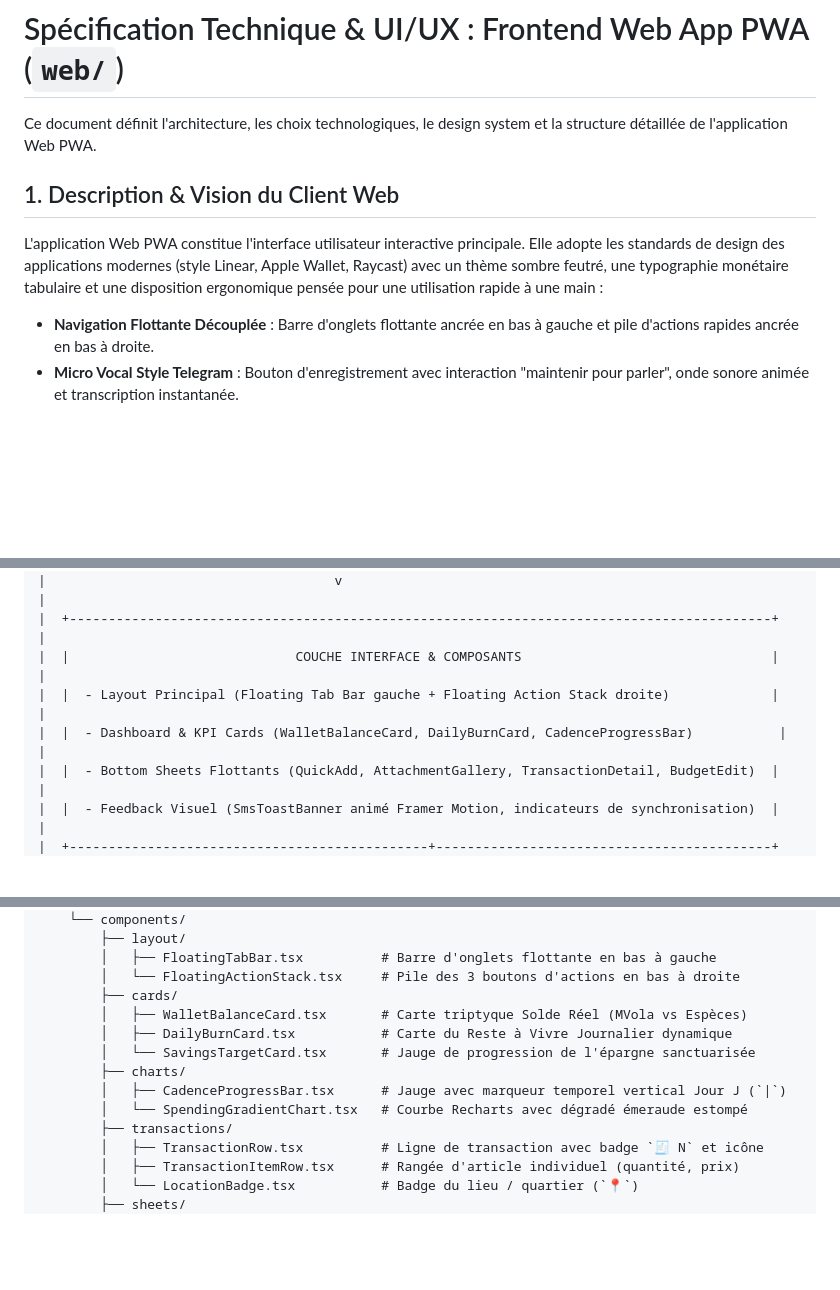
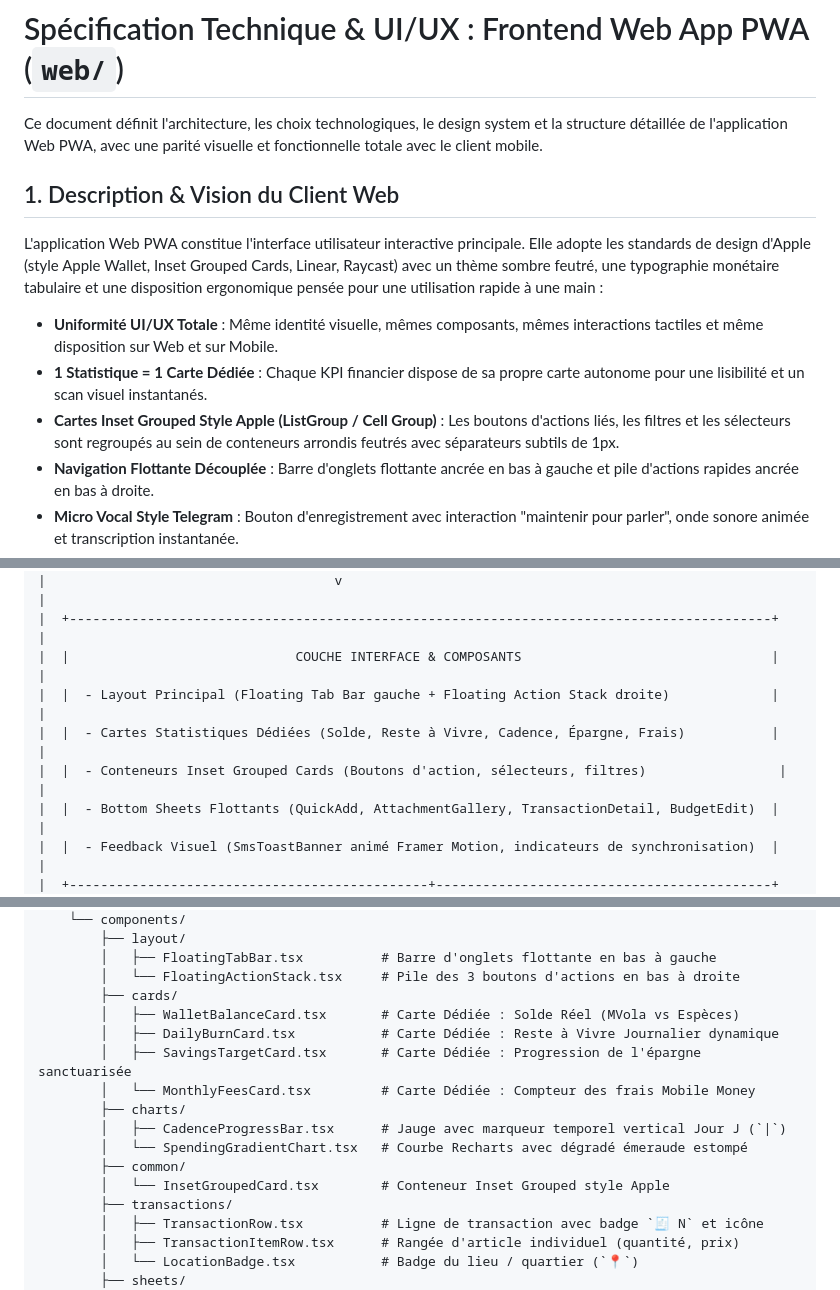
Before and after one commit to krishna2206/finance-app, a Markdown page: docs/WEB_SPEC.md, 3 parts joined by grey strips. Drawn GitHub-style; blank space fills up the shorter version.

```diff
--- a/docs/WEB_SPEC.md
+++ b/docs/WEB_SPEC.md
@@ -1,10 +1,13 @@
 # Spécification Technique & UI/UX : Frontend Web App PWA (`web/`)
 
-Ce document définit l'architecture, les choix technologiques, le design system et la structure détaillée de l'application Web PWA.
+Ce document définit l'architecture, les choix technologiques, le design system et la structure détaillée de l'application Web PWA, avec une parité visuelle et fonctionnelle totale avec le client mobile.
 
 ## 1. Description & Vision du Client Web
 
-L'application Web PWA constitue l'interface utilisateur interactive principale. Elle adopte les standards de design des applications modernes (style Linear, Apple Wallet, Raycast) avec un thème sombre feutré, une typographie monétaire tabulaire et une disposition ergonomique pensée pour une utilisation rapide à une main :
+L'application Web PWA constitue l'interface utilisateur interactive principale. Elle adopte les standards de design d'Apple (style Apple Wallet, Inset Grouped Cards, Linear, Raycast) avec un thème sombre feutré, une typographie monétaire tabulaire et une disposition ergonomique pensée pour une utilisation rapide à une main :
+- **Uniformité UI/UX Totale** : Même identité visuelle, mêmes composants, mêmes interactions tactiles et même disposition sur Web et sur Mobile.
+- **1 Statistique = 1 Carte Dédiée** : Chaque KPI financier dispose de sa propre carte autonome pour une lisibilité et un scan visuel instantanés.
+- **Cartes Inset Grouped Style Apple (ListGroup / Cell Group)** : Les boutons d'actions liés, les filtres et les sélecteurs sont regroupés au sein de conteneurs arrondis feutrés avec séparateurs subtils de 1px.
 - **Navigation Flottante Découplée** : Barre d'onglets flottante ancrée en bas à gauche et pile d'actions rapides ancrée en bas à droite.
 - **Micro Vocal Style Telegram** : Bouton d'enregistrement avec interaction "maintenir pour parler", onde sonore animée et transcription instantanée.
 - **Galerie & Scan Style Telegram** : Bottom sheet ouvrant une grille visuelle avec la tuile Caméra en première position suivie des images récentes et de l'import PDF.
@@ -23,7 +26,8 @@ L'application Web PWA constitue l'interface utilisateur interactive principale.
 |  +------------------------------------------------------------------------------------------+  |
 |  |                             COUCHE INTERFACE & COMPOSANTS                                |  |
 |  |  - Layout Principal (Floating Tab Bar gauche + Floating Action Stack droite)             |  |
-|  |  - Dashboard & KPI Cards (WalletBalanceCard, DailyBurnCard, CadenceProgressBar)           |  |
+|  |  - Cartes Statistiques Dédiées (Solde, Reste à Vivre, Cadence, Épargne, Frais)           |  |
+|  |  - Conteneurs Inset Grouped Cards (Boutons d'action, sélecteurs, filtres)                 |  |
 |  |  - Bottom Sheets Flottants (QuickAdd, AttachmentGallery, TransactionDetail, BudgetEdit)  |  |
 |  |  - Feedback Visuel (SmsToastBanner animé Framer Motion, indicateurs de synchronisation)  |  |
 |  +----------------------------------------------+-------------------------------------------+  |
@@ -178,12 +199,15 @@ web/
         │   ├── FloatingTabBar.tsx          # Barre d'onglets flottante en bas à gauche
         │   └── FloatingActionStack.tsx     # Pile des 3 boutons d'actions en bas à droite
         ├── cards/
-        │   ├── WalletBalanceCard.tsx       # Carte triptyque Solde Réel (MVola vs Espèces)
-        │   ├── DailyBurnCard.tsx           # Carte du Reste à Vivre Journalier dynamique
-        │   └── SavingsTargetCard.tsx       # Jauge de progression de l'épargne sanctuarisée
+        │   ├── WalletBalanceCard.tsx       # Carte Dédiée : Solde Réel (MVola vs Espèces)
+        │   ├── DailyBurnCard.tsx           # Carte Dédiée : Reste à Vivre Journalier dynamique
+        │   ├── SavingsTargetCard.tsx       # Carte Dédiée : Progression de l'épargne sanctuarisée
+        │   └── MonthlyFeesCard.tsx         # Carte Dédiée : Compteur des frais Mobile Money
         ├── charts/
         │   ├── CadenceProgressBar.tsx      # Jauge avec marqueur temporel vertical Jour J (`|`)
         │   └── SpendingGradientChart.tsx   # Courbe Recharts avec dégradé émeraude estompé
+        ├── common/
+        │   └── InsetGroupedCard.tsx        # Conteneur Inset Grouped style Apple
         ├── transactions/
         │   ├── TransactionRow.tsx          # Ligne de transaction avec badge `🧾 N` et icône
         │   ├── TransactionItemRow.tsx      # Rangée d'article individuel (quantité, prix)
```
Also changed, not shown: other parts of docs/WEB_SPEC.md (+33 -16 lines), docs/MOBILE_SPEC.md (+15 -9 lines).
